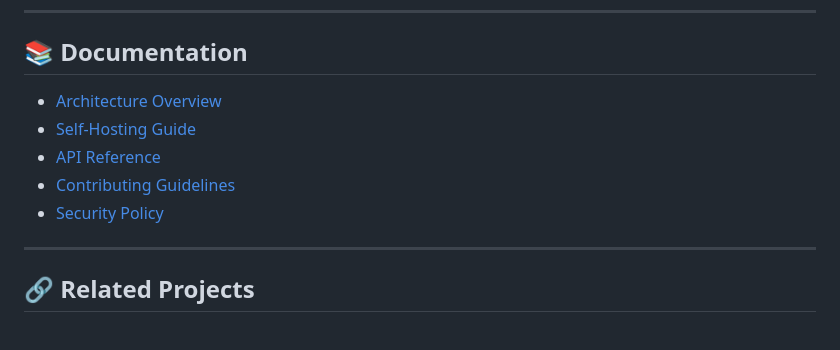
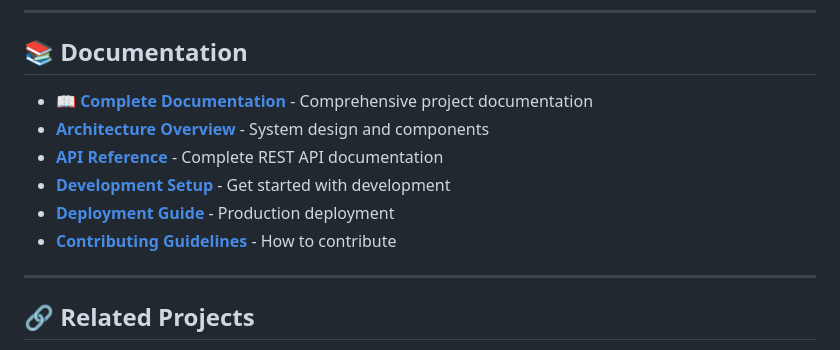
Before and after one commit to gottino/rmirror-cloud, a Markdown page: README.md, the part around one of its changes. Drawn GitHub-style.

```diff
--- a/README.md
+++ b/README.md
@@ -139,11 +181,12 @@ We welcome contributions! See [CONTRIBUTING.md](CONTRIBUTING.md) for guidelines.
 
 ## 📚 Documentation
 
-- [Architecture Overview](docs/architecture.md)
-- [Self-Hosting Guide](docs/self-hosting/)
-- [API Reference](docs/api-reference.md)
-- [Contributing Guidelines](CONTRIBUTING.md)
-- [Security Policy](SECURITY.md)
+- **[📖 Complete Documentation](docs/)** - Comprehensive project documentation
+- **[Architecture Overview](docs/architecture.md)** - System design and components
+- **[API Reference](docs/api/backend-api.md)** - Complete REST API documentation
+- **[Development Setup](docs/development/setup.md)** - Get started with development
+- **[Deployment Guide](docs/deployment/hetzner.md)** - Production deployment
+- **[Contributing Guidelines](CONTRIBUTING.md)** - How to contribute
 
 ---
 
```
Also changed, not shown: other parts of README.md (+58 -16 lines).
